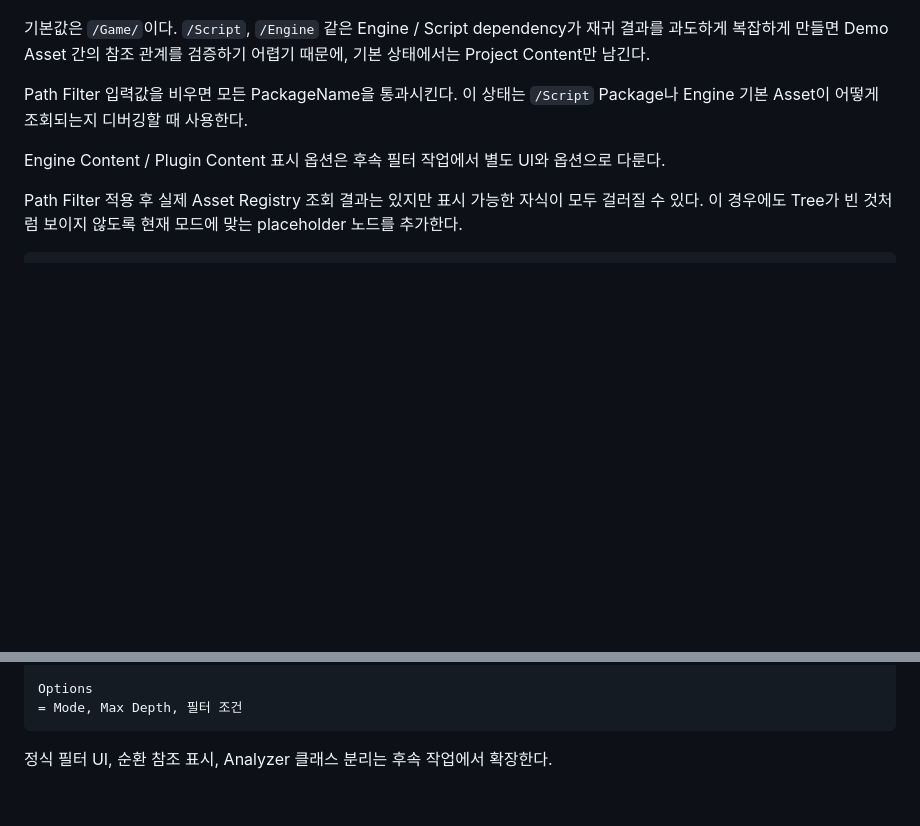
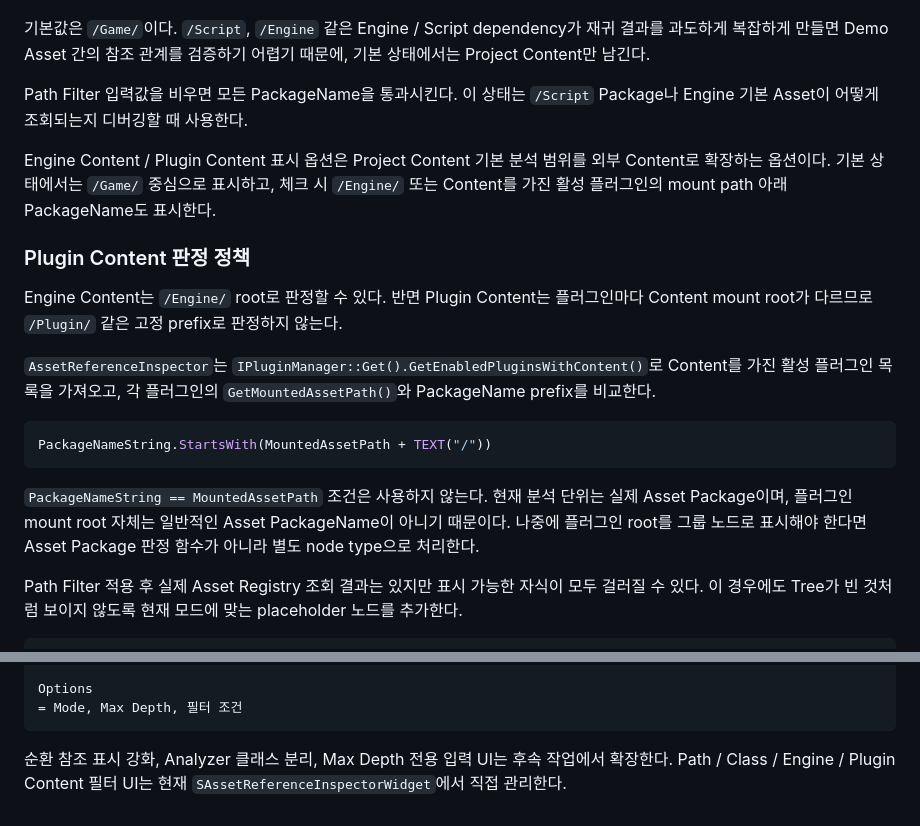
Before and after one commit to Razria93/Plugin_Portfolio_UE5.4, a Markdown page: Docs/02_Architecture/Asset_Registry_Analysis_Flow_KR.md, 2 parts joined by grey strips. GitHub-like rendering; blank space fills up the shorter version.

Commit message:
docs: 외부 Content 필터 판정 정책 정리

````diff
--- a/Docs/02_Architecture/Asset_Registry_Analysis_Flow_KR.md
+++ b/Docs/02_Architecture/Asset_Registry_Analysis_Flow_KR.md
@@ -211,7 +211,19 @@ PackageName.ToString().StartsWith(AnalysisOptions.PathFilter)
 
 Path Filter 입력값을 비우면 모든 PackageName을 통과시킨다. 이 상태는 `/Script` Package나 Engine 기본 Asset이 어떻게 조회되는지 디버깅할 때 사용한다.
 
-Engine Content / Plugin Content 표시 옵션은 후속 필터 작업에서 별도 UI와 옵션으로 다룬다.
+Engine Content / Plugin Content 표시 옵션은 Project Content 기본 분석 범위를 외부 Content로 확장하는 옵션이다. 기본 상태에서는 `/Game/` 중심으로 표시하고, 체크 시 `/Engine/` 또는 Content를 가진 활성 플러그인의 mount path 아래 PackageName도 표시한다.
+
+### Plugin Content 판정 정책
+
+Engine Content는 `/Engine/` root로 판정할 수 있다. 반면 Plugin Content는 플러그인마다 Content mount root가 다르므로 `/Plugin/` 같은 고정 prefix로 판정하지 않는다.
+
+`AssetReferenceInspector`는 `IPluginManager::Get().GetEnabledPluginsWithContent()`로 Content를 가진 활성 플러그인 목록을 가져오고, 각 플러그인의 `GetMountedAssetPath()`와 PackageName prefix를 비교한다.
+
+```cpp
+PackageNameString.StartsWith(MountedAssetPath + TEXT("/"))
+```
+
+`PackageNameString == MountedAssetPath` 조건은 사용하지 않는다. 현재 분석 단위는 실제 Asset Package이며, 플러그인 mount root 자체는 일반적인 Asset PackageName이 아니기 때문이다. 나중에 플러그인 root를 그룹 노드로 표시해야 한다면 Asset Package 판정 함수가 아니라 별도 node type으로 처리한다.
 
 Path Filter 적용 후 실제 Asset Registry 조회 결과는 있지만 표시 가능한 자식이 모두 걸러질 수 있다. 이 경우에도 Tree가 빈 것처럼 보이지 않도록 현재 모드에 맞는 placeholder 노드를 추가한다.
 
@@ -411,4 +423,4 @@ Options
 = Mode, Max Depth, 필터 조건
 ```
 
-정식 필터 UI, 순환 참조 표시, Analyzer 클래스 분리는 후속 작업에서 확장한다.
+순환 참조 표시 강화, Analyzer 클래스 분리, Max Depth 전용 입력 UI는 후속 작업에서 확장한다. Path / Class / Engine / Plugin Content 필터 UI는 현재 `SAssetReferenceInspectorWidget`에서 직접 관리한다.
````
